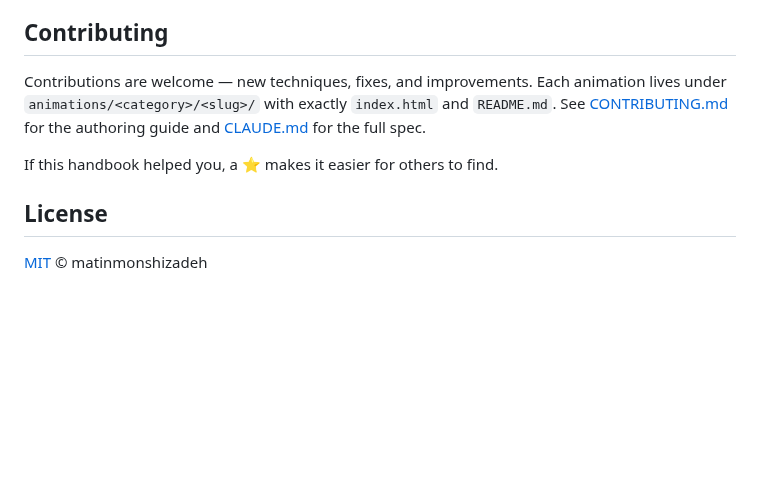
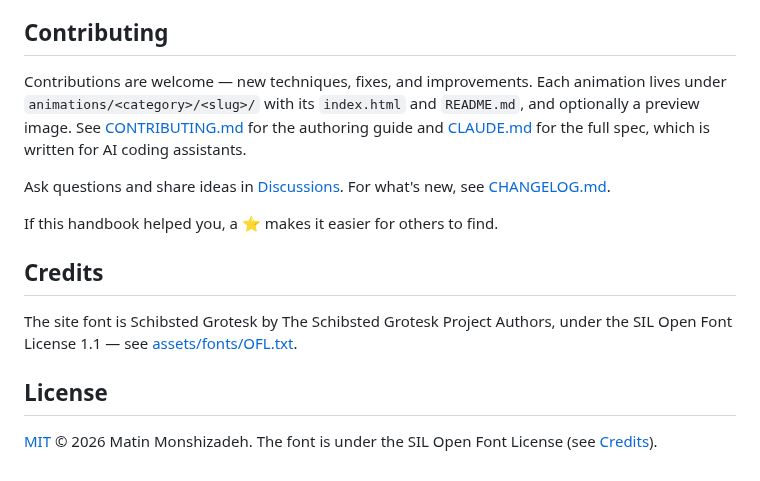
Before and after one commit to matinmonshizadeh/animation-handbook, a Markdown page: README.md, the part around the change. Rendered like a GitHub page; blank space fills up the shorter version.

Commit message:
docs: the README's Contributing section allows a preview image, says CLAUDE.md is written for AI coding assistants, and points to Discussions and the changelog; new Credits name the site font and its license, and the License line gives the year and full name

```diff
--- a/README.md
+++ b/README.md
@@ -328,10 +328,16 @@ The handbook is made for current versions of Chrome, Edge, Firefox, and Safari.
 
 ## Contributing
 
-Contributions are welcome — new techniques, fixes, and improvements. Each animation lives under `animations/<category>/<slug>/` with exactly `index.html` and `README.md`. See [CONTRIBUTING.md](CONTRIBUTING.md) for the authoring guide and [CLAUDE.md](CLAUDE.md) for the full spec.
+Contributions are welcome — new techniques, fixes, and improvements. Each animation lives under `animations/<category>/<slug>/` with its `index.html` and `README.md`, and optionally a preview image. See [CONTRIBUTING.md](CONTRIBUTING.md) for the authoring guide and [CLAUDE.md](CLAUDE.md) for the full spec, which is written for AI coding assistants.
+
+Ask questions and share ideas in [Discussions](https://github.com/matinmonshizadeh/animation-handbook/discussions). For what's new, see [CHANGELOG.md](CHANGELOG.md).
 
 If this handbook helped you, a ⭐ makes it easier for others to find.
 
+## Credits
+
+The site font is Schibsted Grotesk by The Schibsted Grotesk Project Authors, under the SIL Open Font License 1.1 — see [assets/fonts/OFL.txt](assets/fonts/OFL.txt).
+
 ## License
 
-[MIT](LICENSE) © matinmonshizadeh
+[MIT](LICENSE) © 2026 Matin Monshizadeh. The font is under the SIL Open Font License (see [Credits](#credits)).
```
